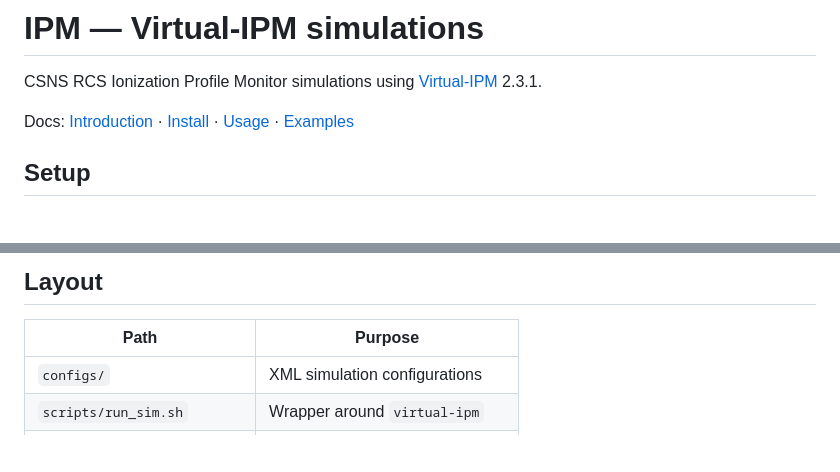
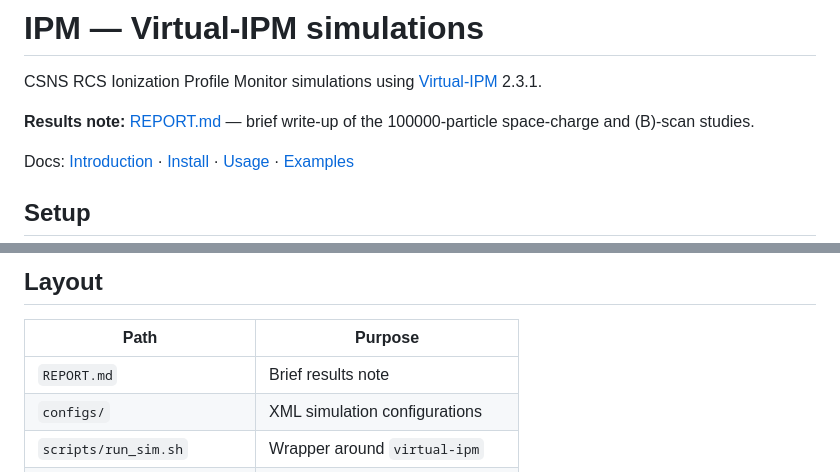
Before and after one commit to lzuyangrj/C-programming, a Markdown page: IPM/README.md, 2 parts joined by grey strips. Rendered like a GitHub page; blank space fills up the shorter version.

```diff
--- a/IPM/README.md
+++ b/IPM/README.md
@@ -1,6 +1,8 @@
 # IPM — Virtual-IPM simulations
 
 CSNS RCS Ionization Profile Monitor simulations using [Virtual-IPM](https://ipmsim.gitlab.io/Virtual-IPM/index.html) 2.3.1.
+
+**Results note:** [REPORT.md](REPORT.md) — brief write-up of the 100000-particle space-charge and \(B\)-scan studies.
 
 Docs: [Introduction](https://ipmsim.gitlab.io/Virtual-IPM/introduction.html) · [Install](https://ipmsim.gitlab.io/Virtual-IPM/installation.html) · [Usage](https://ipmsim.gitlab.io/Virtual-IPM/usage.html) · [Examples](https://ipmsim.gitlab.io/Virtual-IPM/examples.html)
 
@@ -96,6 +98,7 @@ Useful CLI flags:
 
 | Path | Purpose |
 |------|---------|
+| `REPORT.md` | Brief results note |
 | `configs/` | XML simulation configurations |
 | `scripts/run_sim.sh` | Wrapper around `virtual-ipm` |
 | `scripts/analyze_output.py` | Plot initial vs final x profiles |
```
Also changed, not shown: IPM/REPORT.md (added, +57 -0 lines).
